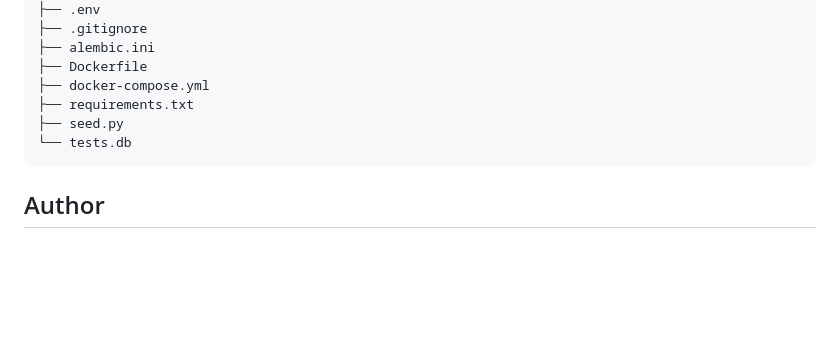
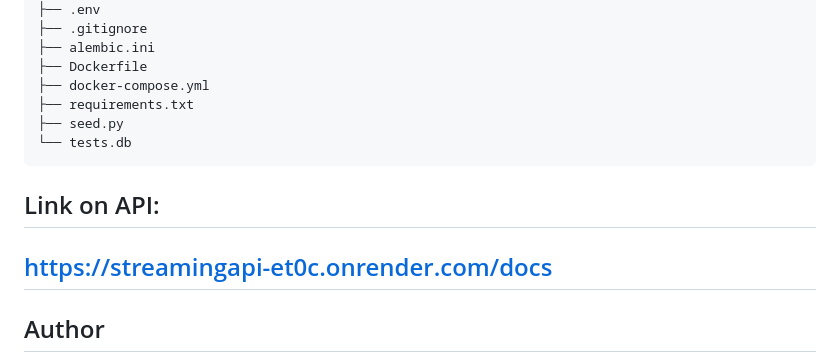
Before and after one commit to drizzy1772/StreamingAPI, a Markdown page: README.md, the part around the change. GitHub-like rendering; blank space fills up the shorter version.

Commit message:
Include link to API in README
Add API documentation link to README

````diff
--- a/README.md
+++ b/README.md
@@ -178,6 +178,9 @@ content-analytics-api/
 ```
 
 
+## Link on API:
+## https://streamingapi-et0c.onrender.com/docs
+
 ## Author
 
 This project is developed by Drizzy1772.
````
